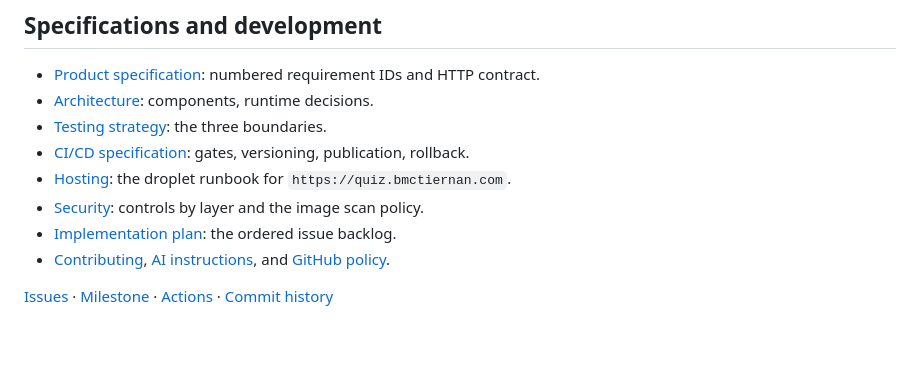
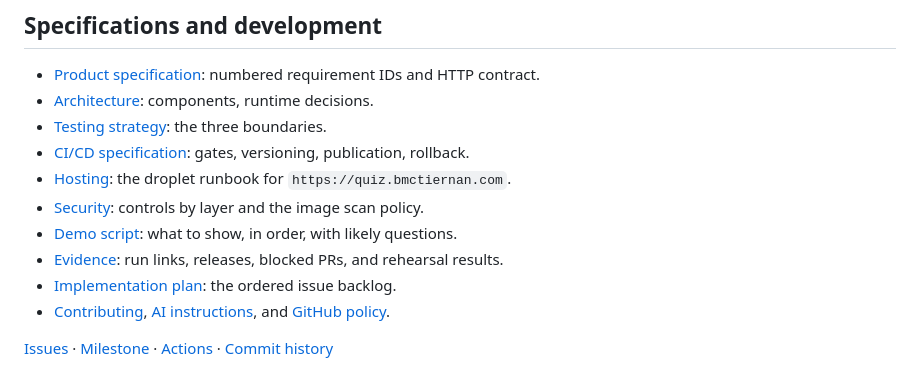
Before and after one commit to mcbridgeee/is373-ci-cd, a Markdown page: README.md, the part around the change. Rendered like a GitHub page; blank space fills up the shorter version.

Commit message:
docs: gather release, blocked-PR, and rehearsal evidence (#37)
Co-Authored-By: Claude Opus 5.5 <noreply@anthropic.com>
Claude-Session: https://claude.ai/code/session_01CymyuBAPUq5hnymTY2zpz2

```diff
--- a/README.md
+++ b/README.md
@@ -57,6 +57,8 @@ make down                 # Stop this project's services; keep WUD data
 - [CI/CD specification](docs/ci-cd.md): gates, versioning, publication, rollback.
 - [Hosting](docs/hosting.md): the droplet runbook for `https://quiz.bmctiernan.com`.
 - [Security](docs/security.md): controls by layer and the image scan policy.
+- [Demo script](docs/demo.md): what to show, in order, with likely questions.
+- [Evidence](docs/evidence.md): run links, releases, blocked PRs, and rehearsal results.
 - [Implementation plan](docs/implementation-plan.md): the ordered issue backlog.
 - [Contributing](CONTRIBUTING.md), [AI instructions](AGENTS.md), and [GitHub policy](docs/github-workflow.md).
 
```
Also changed, not shown: docs/evidence.md (added, +84 -0 lines).
